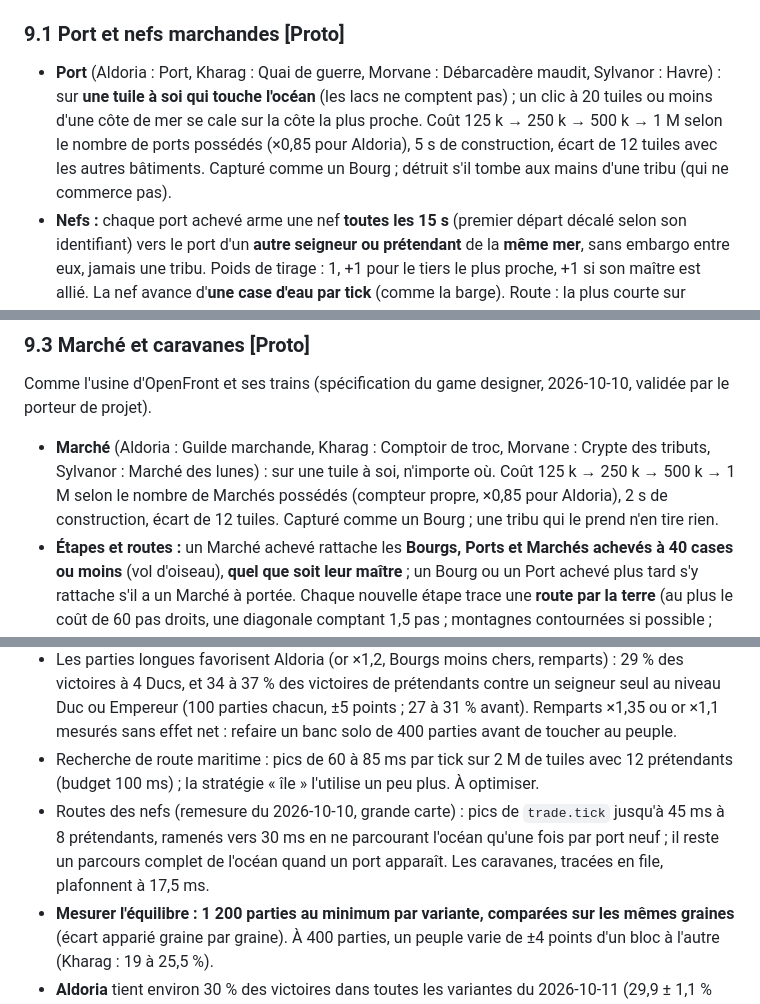
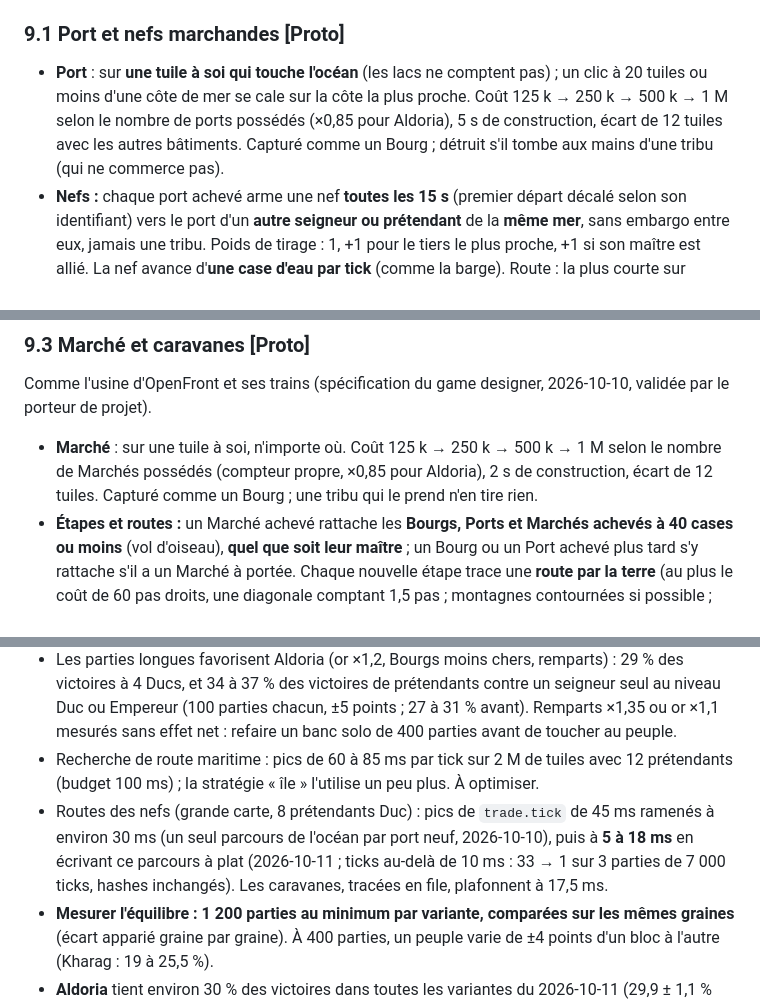
Before and after one commit to Mattieee/LegionWar, a Markdown page: docs/GDD.md, 3 parts joined by grey strips. Drawn GitHub-style.

```diff
--- a/docs/GDD.md
+++ b/docs/GDD.md
@@ -221,7 +218,7 @@ Spécification du game designer (2026-10-10), validée par le porteur de projet
 
 ### 9.1 Port et nefs marchandes [Proto]
 
-- **Port** (Aldoria : Port, Kharag : Quai de guerre, Morvane : Débarcadère maudit, Sylvanor : Havre) : sur **une tuile à soi qui touche l'océan** (les lacs ne comptent pas) ; un clic à 20 tuiles ou moins d'une côte de mer se cale sur la côte la plus proche. Coût 125 k → 250 k → 500 k → 1 M selon le nombre de ports possédés (×0,85 pour Aldoria), 5 s de construction, écart de 12 tuiles avec les autres bâtiments. Capturé comme un Bourg ; détruit s'il tombe aux mains d'une tribu (qui ne commerce pas).
+- **Port** : sur **une tuile à soi qui touche l'océan** (les lacs ne comptent pas) ; un clic à 20 tuiles ou moins d'une côte de mer se cale sur la côte la plus proche. Coût 125 k → 250 k → 500 k → 1 M selon le nombre de ports possédés (×0,85 pour Aldoria), 5 s de construction, écart de 12 tuiles avec les autres bâtiments. Capturé comme un Bourg ; détruit s'il tombe aux mains d'une tribu (qui ne commerce pas).
 - **Nefs :** chaque port achevé arme une nef **toutes les 15 s** (premier départ décalé selon son identifiant) vers le port d'un **autre seigneur ou prétendant** de la **même mer**, sans embargo entre eux, jamais une tribu. Poids de tirage : 1, +1 pour le tiers le plus proche, +1 si son maître est allié. La nef avance d'**une case d'eau par tick** (comme la barge). Route : la plus courte sur l'océan, calculée à la première traversée de chaque paire de ports puis gardée.
 - **Gain :** à l'arrivée, **les maîtres actuels des deux ports** touchent chacun `clamp(40 × cases de mer, 4 000, 20 000)` or, sans bonus d'or de peuple. « Une nef rapporte 40 or par lieue de mer, jusqu'à 20 000, au port de départ comme au port d'arrivée. »
 - **Perte :** la nef disparaît sans or si un des deux ports est détruit ou passe au même maître que l'autre, si un maître est éliminé, ou si un embargo tombe entre eux. Plafond de sécurité : 400 nefs en mer.
@@ -240,7 +237,7 @@ Spécification du game designer (2026-10-10), validée par le porteur de projet
 
 Comme l'usine d'OpenFront et ses trains (spécification du game designer, 2026-10-10, validée par le porteur de projet).
 
-- **Marché** (Aldoria : Guilde marchande, Kharag : Comptoir de troc, Morvane : Crypte des tributs, Sylvanor : Marché des lunes) : sur une tuile à soi, n'importe où. Coût 125 k → 250 k → 500 k → 1 M selon le nombre de Marchés possédés (compteur propre, ×0,85 pour Aldoria), 2 s de construction, écart de 12 tuiles. Capturé comme un Bourg ; une tribu qui le prend n'en tire rien.
+- **Marché** : sur une tuile à soi, n'importe où. Coût 125 k → 250 k → 500 k → 1 M selon le nombre de Marchés possédés (compteur propre, ×0,85 pour Aldoria), 2 s de construction, écart de 12 tuiles. Capturé comme un Bourg ; une tribu qui le prend n'en tire rien.
 - **Étapes et routes :** un Marché achevé rattache les **Bourgs, Ports et Marchés achevés à 40 cases ou moins** (vol d'oiseau), **quel que soit leur maître** ; un Bourg ou un Port achevé plus tard s'y rattache s'il a un Marché à portée. Chaque nouvelle étape trace une **route par la terre** (au plus le coût de 60 pas droits, une diagonale comptant 1,5 pas ; montagnes contournées si possible ; tracée dans les ticks qui suivent, deux étapes par tick) vers les étapes à portée, les plus proches d'abord, sauf celles déjà joignables en 3 étapes ou moins. Les routes traversent les frontières et survivent aux captures et à la guerre ; seule la destruction d'une étape efface ses routes.
 - **Caravanes :** chaque Marché d'un seigneur ou d'un prétendant envoie une caravane **toutes les 10 s** vers un Bourg ou un Port de son réseau tiré au sort (les siens, ou ceux d'un royaume sans embargo), par le plus court chemin en étapes qui évite les royaumes sous embargo. Elle avance d'une case par tick.
 - **Gain, à chaque Bourg ou Port traversé** (5 étapes payantes au plus) : **2 000 or** chez soi ; **6 000** chez un autre seigneur ou prétendant, versés à son maître **et** au maître de la caravane ; **8 000** chez un allié, aux deux. Sans bonus d'or de peuple. Les étapes d'une tribu se traversent sans payer.
@@ -471,7 +468,7 @@ Le tactile est géré via les Pointer Events : un appui attaque ou se déploie,
 - **IA des prétendants (2026-10-10)**, mesures du game designer : 4 prétendants Duc + 60 tribus, carte moyenne, 400 parties : parties gagnées en moins de 30 min **54 % → 98,5 %**, durée médiane 11,2 → **8,6 min** (p10–p90 : 6,6–14,3), trahisons par partie 0,44 → **1,2**. Un seigneur contre 5 prétendants : il gagne 78 % des parties contre des Écuyers, 18 % contre des Chevaliers (éliminé avant 5 min : 10 %), 4 % contre des Ducs, 0 % contre des Empereurs.
 - Les parties longues favorisent Aldoria (or ×1,2, Bourgs moins chers, remparts) : 29 % des victoires à 4 Ducs, et 34 à 37 % des victoires de prétendants contre un seigneur seul au niveau Duc ou Empereur (100 parties chacun, ±5 points ; 27 à 31 % avant). Remparts ×1,35 ou or ×1,1 mesurés sans effet net : refaire un banc solo de 400 parties avant de toucher au peuple.
 - Recherche de route maritime : pics de 60 à 85 ms par tick sur 2 M de tuiles avec 12 prétendants (budget 100 ms) ; la stratégie « île » l'utilise un peu plus. À optimiser.
-- Routes des nefs (remesure du 2026-10-10, grande carte) : pics de `trade.tick` jusqu'à 45 ms à 8 prétendants, ramenés vers 30 ms en ne parcourant l'océan qu'une fois par port neuf ; il reste un parcours complet de l'océan quand un port apparaît. Les caravanes, tracées en file, plafonnent à 17,5 ms.
+- Routes des nefs (grande carte, 8 prétendants Duc) : pics de `trade.tick` de 45 ms ramenés à environ 30 ms (un seul parcours de l'océan par port neuf, 2026-10-10), puis à **5 à 18 ms** en écrivant ce parcours à plat (2026-10-11 ; ticks au-delà de 10 ms : 33 → 1 sur 3 parties de 7 000 ticks, hashes inchangés). Les caravanes, tracées en file, plafonnent à 17,5 ms.
 - **Mesurer l'équilibre : 1 200 parties au minimum par variante, comparées sur les mêmes graines** (écart apparié graine par graine). À 400 parties, un peuple varie de ±4 points d'un bloc à l'autre (Kharag : 19 à 25,5 %).
 - **Aldoria** tient environ 30 % des victoires dans toutes les variantes du 2026-10-11 (29,9 ± 1,1 % sur 7 200 parties), au plafond de la cible sans le dépasser nettement. Si elle passe au-delà, la corriger par un autre levier que l'or (remparts), mesuré aussi sur un banc solo de 1 200 parties.
 - L'IA des prétendants ignore son peuple : Kharag, peuple d'agression, est sans doute sous-joué par le banc (22,5 %) ; suivre l'or pillé et ses victoires en partie réelle. Seul le format 4 prétendants sur carte moyenne est mesuré.
```
Also changed, not shown: other parts of docs/GDD.md (+16 -19 lines), PROJECT.md (+2 -1 lines).
